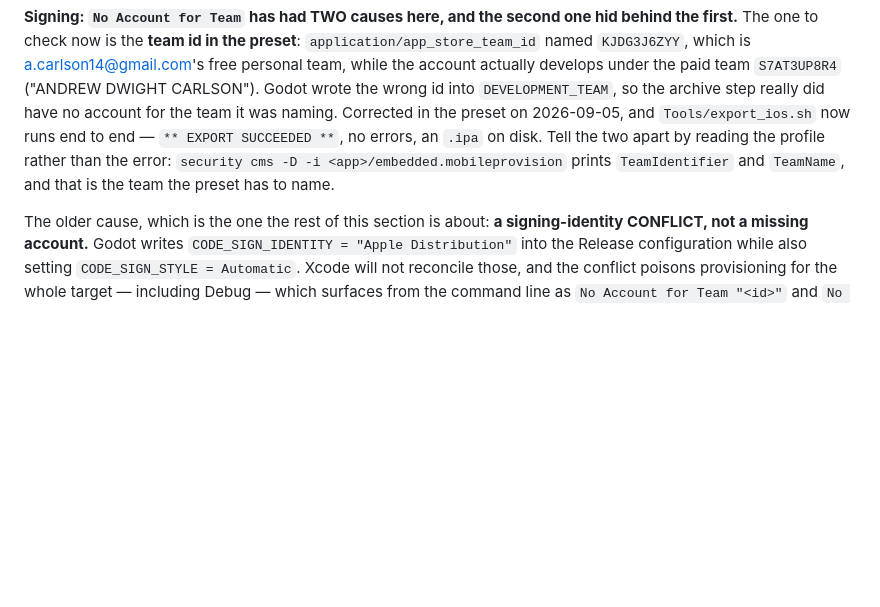
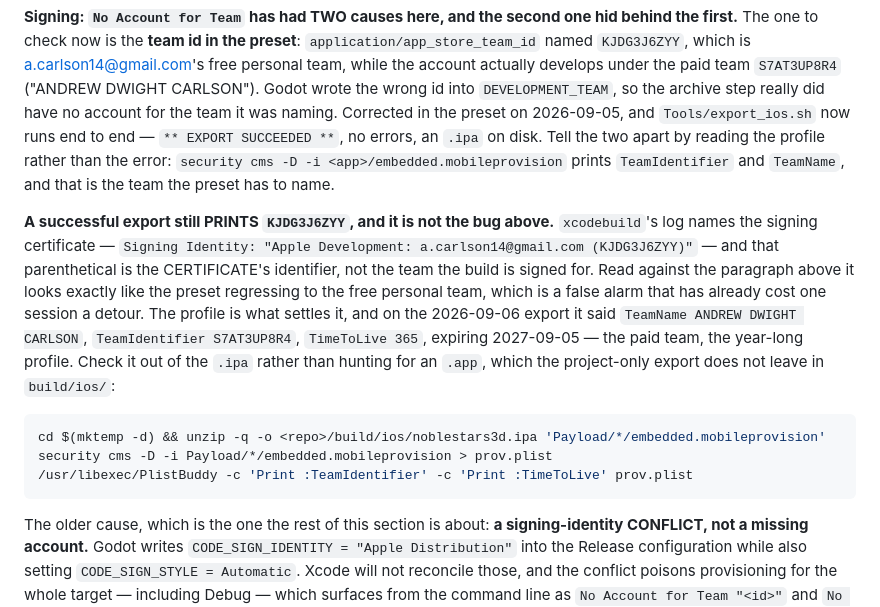
Before and after one commit to rydercarlson/NobleStars, a Markdown page: CLAUDE.md, the part around the change. Rendered like a GitHub page; blank space fills up the shorter version.

Commit message:
Note that a good iOS export still prints the wrong-looking team id
`xcodebuild` names the signing CERTIFICATE, not the team: a clean export
prints `Apple Development: a.carlson14@gmail.com (KJDG3J6ZYY)` while the
embedded profile is the paid team `S7AT3UP8R4`, TimeToLive 365. Read beside
the paragraph above it — which is entirely about `KJDG3J6ZYY` being the
wrong team in the preset — that line looks like the bug coming back, and it
cost a detour today before the profile settled it.

Records the check that answers it, reading the profile out of the `.ipa`
rather than an `.app`, since the project-only export leaves no `.app` in
build/ios/.

Co-Authored-By: Claude Opus 5 <noreply@anthropic.com>
Claude-Session: https://claude.ai/code/session_01NTYwM7RuATucfkfXknEbYm

````diff
--- a/CLAUDE.md
+++ b/CLAUDE.md
@@ -249,6 +249,14 @@ Run it: **`Tools/godot.sh --path godot`** (add `--headless --import` after addin
 
 **Signing: `No Account for Team` has had TWO causes here, and the second one hid behind the first.** The one to check now is the **team id in the preset**: `application/app_store_team_id` named `KJDG3J6ZYY`, which is a.carlson14@gmail.com's free personal team, while the account actually develops under the paid team `S7AT3UP8R4` ("ANDREW DWIGHT CARLSON"). Godot wrote the wrong id into `DEVELOPMENT_TEAM`, so the archive step really did have no account for the team it was naming. Corrected in the preset on 2026-09-05, and `Tools/export_ios.sh` now runs end to end — `** EXPORT SUCCEEDED **`, no errors, an `.ipa` on disk. Tell the two apart by reading the profile rather than the error: `security cms -D -i <app>/embedded.mobileprovision` prints `TeamIdentifier` and `TeamName`, and that is the team the preset has to name.
 
+**A successful export still PRINTS `KJDG3J6ZYY`, and it is not the bug above.** `xcodebuild`'s log names the signing certificate — `Signing Identity: "Apple Development: a.carlson14@gmail.com (KJDG3J6ZYY)"` — and that parenthetical is the CERTIFICATE's identifier, not the team the build is signed for. Read against the paragraph above it looks exactly like the preset regressing to the free personal team, which is a false alarm that has already cost one session a detour. The profile is what settles it, and on the 2026-09-06 export it said `TeamName ANDREW DWIGHT CARLSON`, `TeamIdentifier S7AT3UP8R4`, `TimeToLive 365`, expiring 2027-09-05 — the paid team, the year-long profile. Check it out of the `.ipa` rather than hunting for an `.app`, which the project-only export does not leave in `build/ios/`:
+
+```sh
+cd $(mktemp -d) && unzip -q -o <repo>/build/ios/noblestars3d.ipa 'Payload/*/embedded.mobileprovision'
+security cms -D -i Payload/*/embedded.mobileprovision > prov.plist
+/usr/libexec/PlistBuddy -c 'Print :TeamIdentifier' -c 'Print :TimeToLive' prov.plist
+```
+
 The older cause, which is the one the rest of this section is about: **a signing-identity CONFLICT, not a missing account.** Godot writes `CODE_SIGN_IDENTITY = "Apple Distribution"` into the Release configuration while also setting `CODE_SIGN_STYLE = Automatic`. Xcode will not reconcile those, and the conflict poisons provisioning for the whole target — including Debug — which surfaces from the command line as `No Account for Team "<id>"` and `No profiles for '<bundle>' were found`. Both point at the account, and the account is fine. An evening went into that misdirection; what identified it was the Signing & Capabilities pane in the Xcode GUI, which says plainly `noblestars3d has conflicting provisioning settings`. **When signing fails, open the project and read that pane before touching accounts.**
 
 The fix is in the preset, so re-exports stay correct. Development signing on **both** configurations is right for the side-load workflow this has used until now:
````
